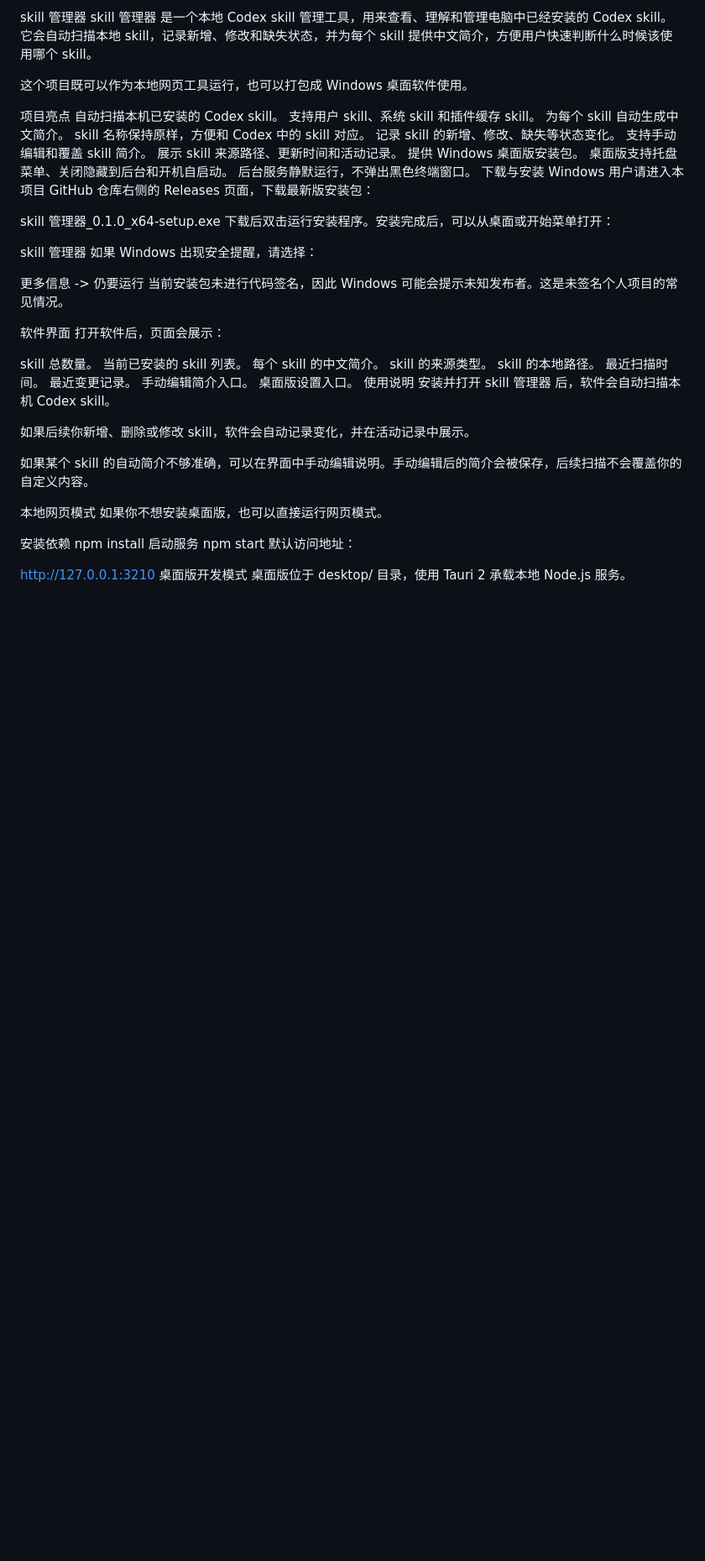
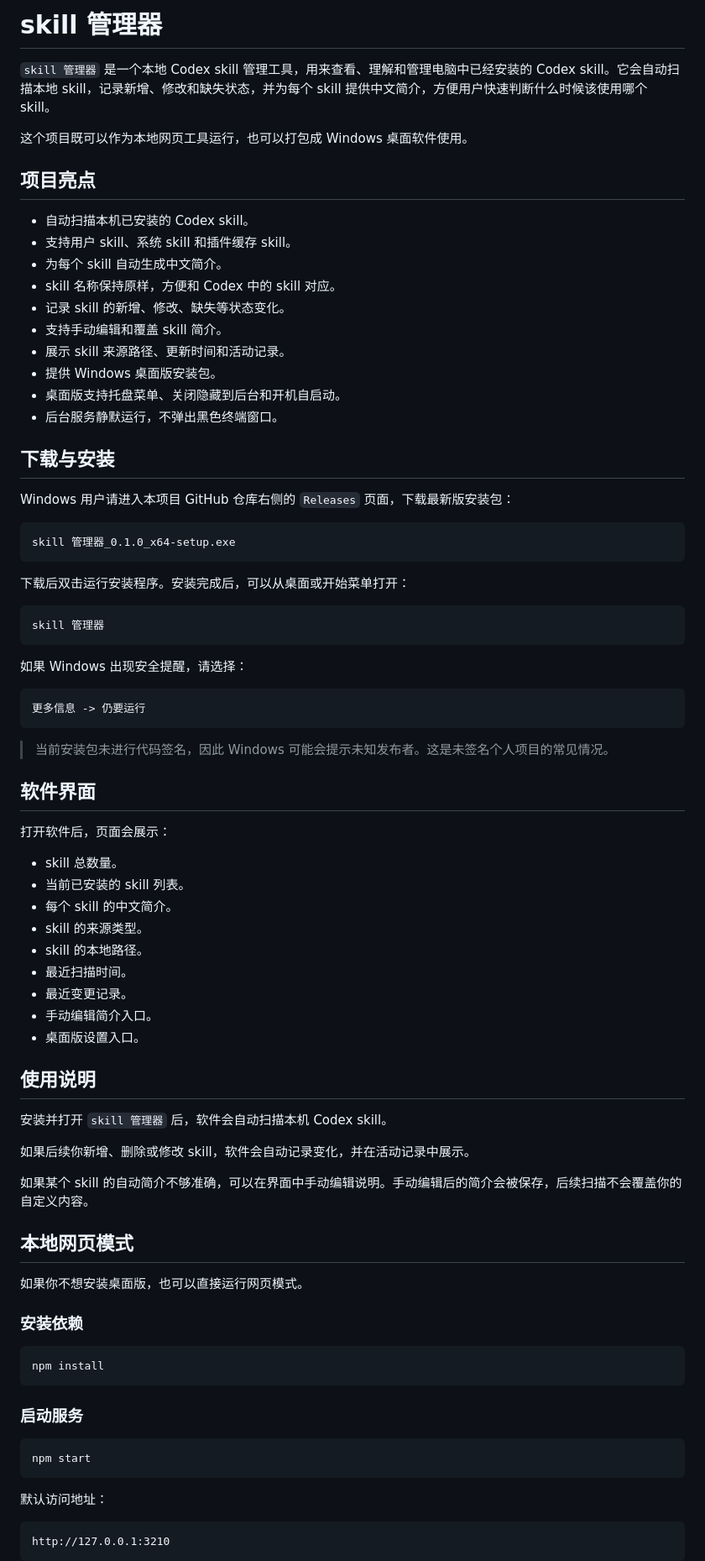
Before and after one commit to runtu03/skill-manager, a Markdown page: skill-manager/README.md, the part around one of its changes. Shown at 84% size. Rendered like a GitHub page; blank space fills up the shorter version.

````diff
--- a/skill-manager/README.md
+++ b/skill-manager/README.md
@@ -1,60 +1,85 @@
-skill 管理器
-skill 管理器 是一个本地 Codex skill 管理工具，用来查看、理解和管理电脑中已经安装的 Codex skill。它会自动扫描本地 skill，记录新增、修改和缺失状态，并为每个 skill 提供中文简介，方便用户快速判断什么时候该使用哪个 skill。
+# skill 管理器
+
+`skill 管理器` 是一个本地 Codex skill 管理工具，用来查看、理解和管理电脑中已经安装的 Codex skill。它会自动扫描本地 skill，记录新增、修改和缺失状态，并为每个 skill 提供中文简介，方便用户快速判断什么时候该使用哪个 skill。
 
 这个项目既可以作为本地网页工具运行，也可以打包成 Windows 桌面软件使用。
 
-项目亮点
-自动扫描本机已安装的 Codex skill。
-支持用户 skill、系统 skill 和插件缓存 skill。
-为每个 skill 自动生成中文简介。
-skill 名称保持原样，方便和 Codex 中的 skill 对应。
-记录 skill 的新增、修改、缺失等状态变化。
-支持手动编辑和覆盖 skill 简介。
-展示 skill 来源路径、更新时间和活动记录。
-提供 Windows 桌面版安装包。
-桌面版支持托盘菜单、关闭隐藏到后台和开机自启动。
-后台服务静默运行，不弹出黑色终端窗口。
-下载与安装
-Windows 用户请进入本项目 GitHub 仓库右侧的 Releases 页面，下载最新版安装包：
+## 项目亮点
 
+- 自动扫描本机已安装的 Codex skill。
+- 支持用户 skill、系统 skill 和插件缓存 skill。
+- 为每个 skill 自动生成中文简介。
+- skill 名称保持原样，方便和 Codex 中的 skill 对应。
+- 记录 skill 的新增、修改、缺失等状态变化。
+- 支持手动编辑和覆盖 skill 简介。
+- 展示 skill 来源路径、更新时间和活动记录。
+- 提供 Windows 桌面版安装包。
+- 桌面版支持托盘菜单、关闭隐藏到后台和开机自启动。
+- 后台服务静默运行，不弹出黑色终端窗口。
+
+## 下载与安装
+
+Windows 用户请进入本项目 GitHub 仓库右侧的 `Releases` 页面，下载最新版安装包：
+
+```text
 skill 管理器_0.1.0_x64-setup.exe
+```
+
 下载后双击运行安装程序。安装完成后，可以从桌面或开始菜单打开：
 
+```text
 skill 管理器
+```
+
 如果 Windows 出现安全提醒，请选择：
 
+```text
 更多信息 -> 仍要运行
-当前安装包未进行代码签名，因此 Windows 可能会提示未知发布者。这是未签名个人项目的常见情况。
+```
 
-软件界面
+> 当前安装包未进行代码签名，因此 Windows 可能会提示未知发布者。这是未签名个人项目的常见情况。
+
+## 软件界面
+
 打开软件后，页面会展示：
 
-skill 总数量。
-当前已安装的 skill 列表。
-每个 skill 的中文简介。
-skill 的来源类型。
-skill 的本地路径。
-最近扫描时间。
-最近变更记录。
-手动编辑简介入口。
-桌面版设置入口。
-使用说明
-安装并打开 skill 管理器 后，软件会自动扫描本机 Codex skill。
+- skill 总数量。
+- 当前已安装的 skill 列表。
+- 每个 skill 的中文简介。
+- skill 的来源类型。
+- skill 的本地路径。
+- 最近扫描时间。
+- 最近变更记录。
+- 手动编辑简介入口。
+- 桌面版设置入口。
+
+## 使用说明
+
+安装并打开 `skill 管理器` 后，软件会自动扫描本机 Codex skill。
 
 如果后续你新增、删除或修改 skill，软件会自动记录变化，并在活动记录中展示。
 
 如果某个 skill 的自动简介不够准确，可以在界面中手动编辑说明。手动编辑后的简介会被保存，后续扫描不会覆盖你的自定义内容。
 
-本地网页模式
+## 本地网页模式
+
 如果你不想安装桌面版，也可以直接运行网页模式。
 
-安装依赖
+### 安装依赖
+
+```powershell
 npm install
-启动服务
+```
+
+### 启动服务
+
+```powershell
 npm start
+```
+
 默认访问地址：
 
+```text
 http://127.0.0.1:3210
-桌面版开发模式
-桌面版位于 desktop/ 目录，使用 Tauri 2 承载本地 Node.js 服务。
+```
 
````
Also changed, not shown: other parts of skill-manager/README.md (+76 -31 lines).
